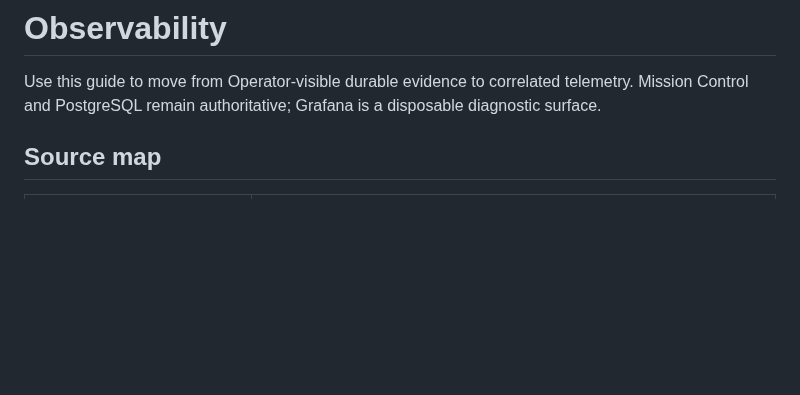
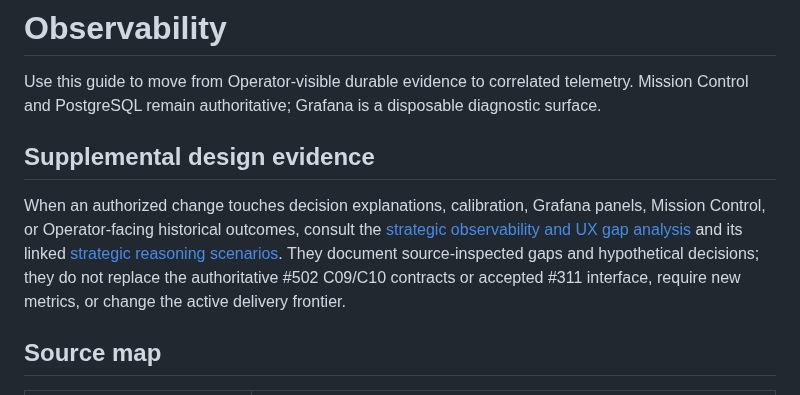
Before and after one commit to bturney/spacetraders, a Markdown page: docs/agents/observability.md, the part around the change. GitHub-like rendering; blank space fills up the shorter version.

Commit message:
docs: route relevant Fleet Strategy work to supplementary scenario evidence

```diff
--- a/docs/agents/observability.md
+++ b/docs/agents/observability.md
@@ -3,6 +3,16 @@
 Use this guide to move from Operator-visible durable evidence to correlated
 telemetry. Mission Control and PostgreSQL remain authoritative; Grafana is a
 disposable diagnostic surface.
+
+## Supplemental design evidence
+
+When an authorized change touches decision explanations, calibration,
+Grafana panels, Mission Control, or Operator-facing historical outcomes, consult
+the [strategic observability and UX gap analysis](strategic-observability-ux-gaps.md)
+and its linked [strategic reasoning scenarios](strategic-reasoning-scenarios.md).
+They document source-inspected gaps and hypothetical decisions; they do not
+replace the authoritative #502 C09/C10 contracts or accepted #311 interface,
+require new metrics, or change the active delivery frontier.
 
 ## Source map
 
```
